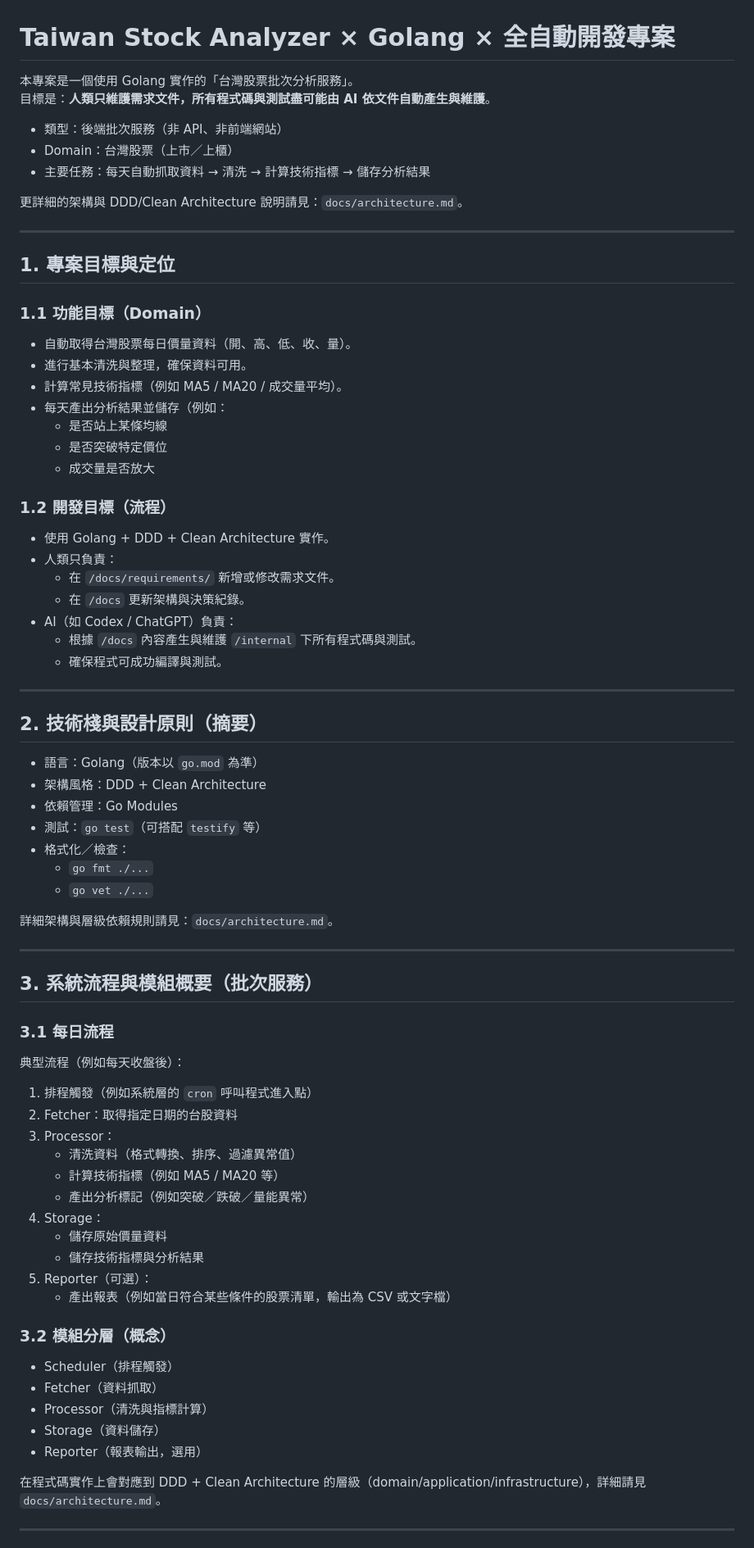
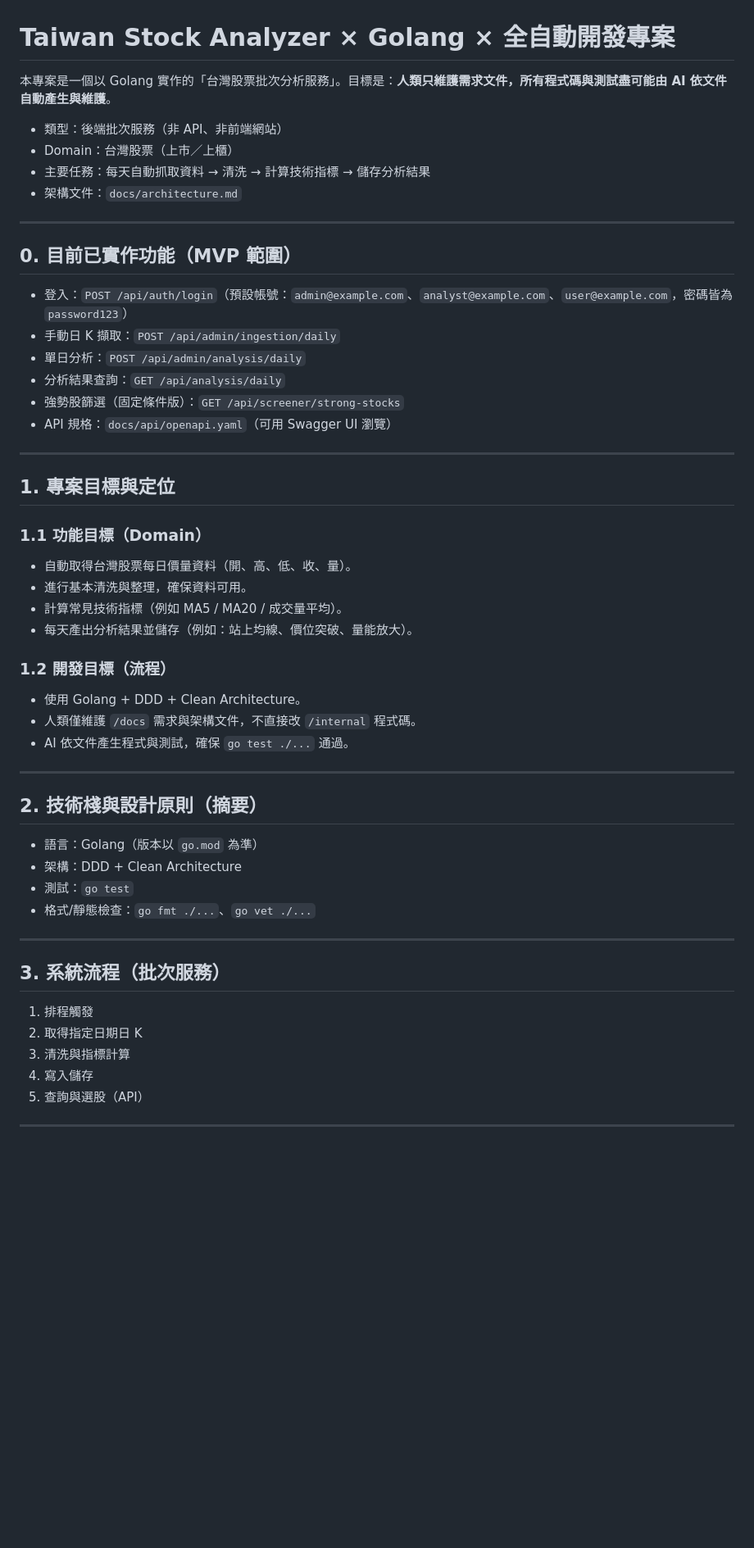
Before and after one commit to battlefield6348/ai-auto-trade, a Markdown page: README.md, the part around one of its changes. Shown at 82% size. Rendered like a GitHub page; blank space fills up the shorter version.

Commit message:
Update README with current MVP features and usage

```diff
--- a/README.md
+++ b/README.md
@@ -1,81 +1,53 @@
 # Taiwan Stock Analyzer × Golang × 全自動開發專案
 
-本專案是一個使用 Golang 實作的「台灣股票批次分析服務」。
-目標是：**人類只維護需求文件，所有程式碼與測試盡可能由 AI 依文件自動產生與維護**。
+本專案是一個以 Golang 實作的「台灣股票批次分析服務」。目標是：**人類只維護需求文件，所有程式碼與測試盡可能由 AI 依文件自動產生與維護**。
 
 - 類型：後端批次服務（非 API、非前端網站）
 - Domain：台灣股票（上市／上櫃）
 - 主要任務：每天自動抓取資料 → 清洗 → 計算技術指標 → 儲存分析結果
+- 架構文件：`docs/architecture.md`
 
-更詳細的架構與 DDD/Clean Architecture 說明請見：`docs/architecture.md`。
+---
+
+## 0. 目前已實作功能（MVP 範圍）
+- 登入：`POST /api/auth/login`（預設帳號：`admin@example.com`、`analyst@example.com`、`user@example.com`，密碼皆為 `password123`）
+- 手動日 K 擷取：`POST /api/admin/ingestion/daily`
+- 單日分析：`POST /api/admin/analysis/daily`
+- 分析結果查詢：`GET /api/analysis/daily`
+- 強勢股篩選（固定條件版）：`GET /api/screener/strong-stocks`
+- API 規格：`docs/api/openapi.yaml`（可用 Swagger UI 瀏覽）
 
 ---
 
 ## 1. 專案目標與定位
 
 ### 1.1 功能目標（Domain）
-
 - 自動取得台灣股票每日價量資料（開、高、低、收、量）。
 - 進行基本清洗與整理，確保資料可用。
 - 計算常見技術指標（例如 MA5 / MA20 / 成交量平均）。
-- 每天產出分析結果並儲存（例如：
-  - 是否站上某條均線
-  - 是否突破特定價位
-  - 成交量是否放大
+- 每天產出分析結果並儲存（例如：站上均線、價位突破、量能放大）。
 
 ### 1.2 開發目標（流程）
-
-- 使用 Golang + DDD + Clean Architecture 實作。
-- 人類只負責：
-  - 在 `/docs/requirements/` 新增或修改需求文件。
-  - 在 `/docs` 更新架構與決策紀錄。
-- AI（如 Codex / ChatGPT）負責：
-  - 根據 `/docs` 內容產生與維護 `/internal` 下所有程式碼與測試。
-  - 確保程式可成功編譯與測試。
+- 使用 Golang + DDD + Clean Architecture。
+- 人類僅維護 `/docs` 需求與架構文件，不直接改 `/internal` 程式碼。
+- AI 依文件產生程式與測試，確保 `go test ./...` 通過。
 
 ---
 
 ## 2. 技術棧與設計原則（摘要）
-
 - 語言：Golang（版本以 `go.mod` 為準）
-- 架構風格：DDD + Clean Architecture
-- 依賴管理：Go Modules
-- 測試：`go test`（可搭配 `testify` 等）
-- 格式化／檢查：
-  - `go fmt ./...`
-  - `go vet ./...`
-
-詳細架構與層級依賴規則請見：`docs/architecture.md`。
+- 架構：DDD + Clean Architecture
+- 測試：`go test`
+- 格式/靜態檢查：`go fmt ./...`、`go vet ./...`
 
 ---
 
-## 3. 系統流程與模組概要（批次服務）
-
-### 3.1 每日流程
-
-典型流程（例如每天收盤後）：
-
-1. 排程觸發（例如系統層的 `cron` 呼叫程式進入點）
-2. Fetcher：取得指定日期的台股資料
-3. Processor：
-   - 清洗資料（格式轉換、排序、過濾異常值）
-   - 計算技術指標（例如 MA5 / MA20 等）
-   - 產出分析標記（例如突破／跌破／量能異常）
-4. Storage：
-   - 儲存原始價量資料
-   - 儲存技術指標與分析結果
-5. Reporter（可選）：
-   - 產出報表（例如當日符合某些條件的股票清單，輸出為 CSV 或文字檔）
-
-### 3.2 模組分層（概念）
-
-- Scheduler（排程觸發）
-- Fetcher（資料抓取）
-- Processor（清洗與指標計算）
-- Storage（資料儲存）
-- Reporter（報表輸出，選用）
-
-在程式碼實作上會對應到 DDD + Clean Architecture 的層級（domain/application/infrastructure），詳細請見 `docs/architecture.md`。
+## 3. 系統流程（批次服務）
+1. 排程觸發
+2. 取得指定日期日 K
+3. 清洗與指標計算
+4. 寫入儲存
+5. 查詢與選股（API）
 
 ---
 
```
Also changed, not shown: other parts of README.md (+45 -22 lines).
